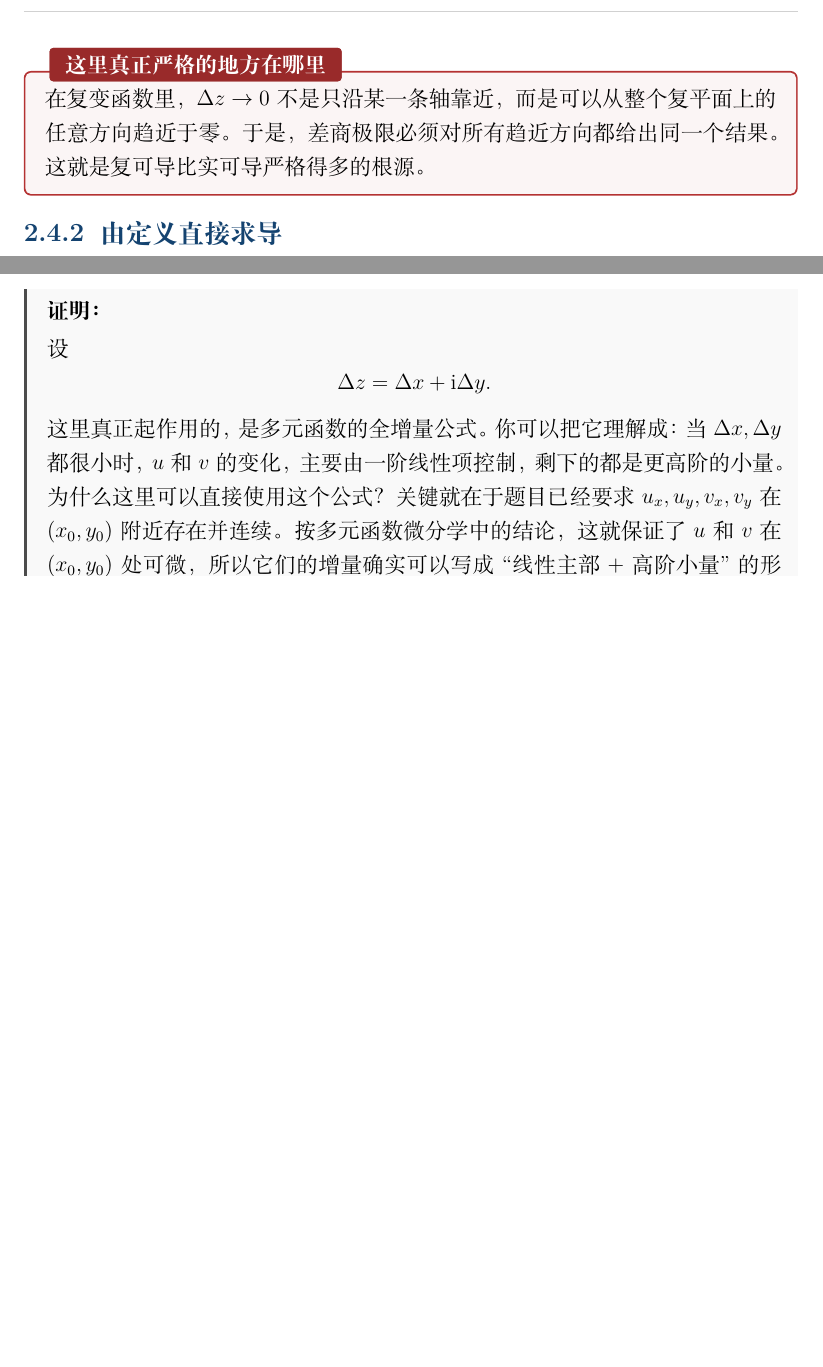
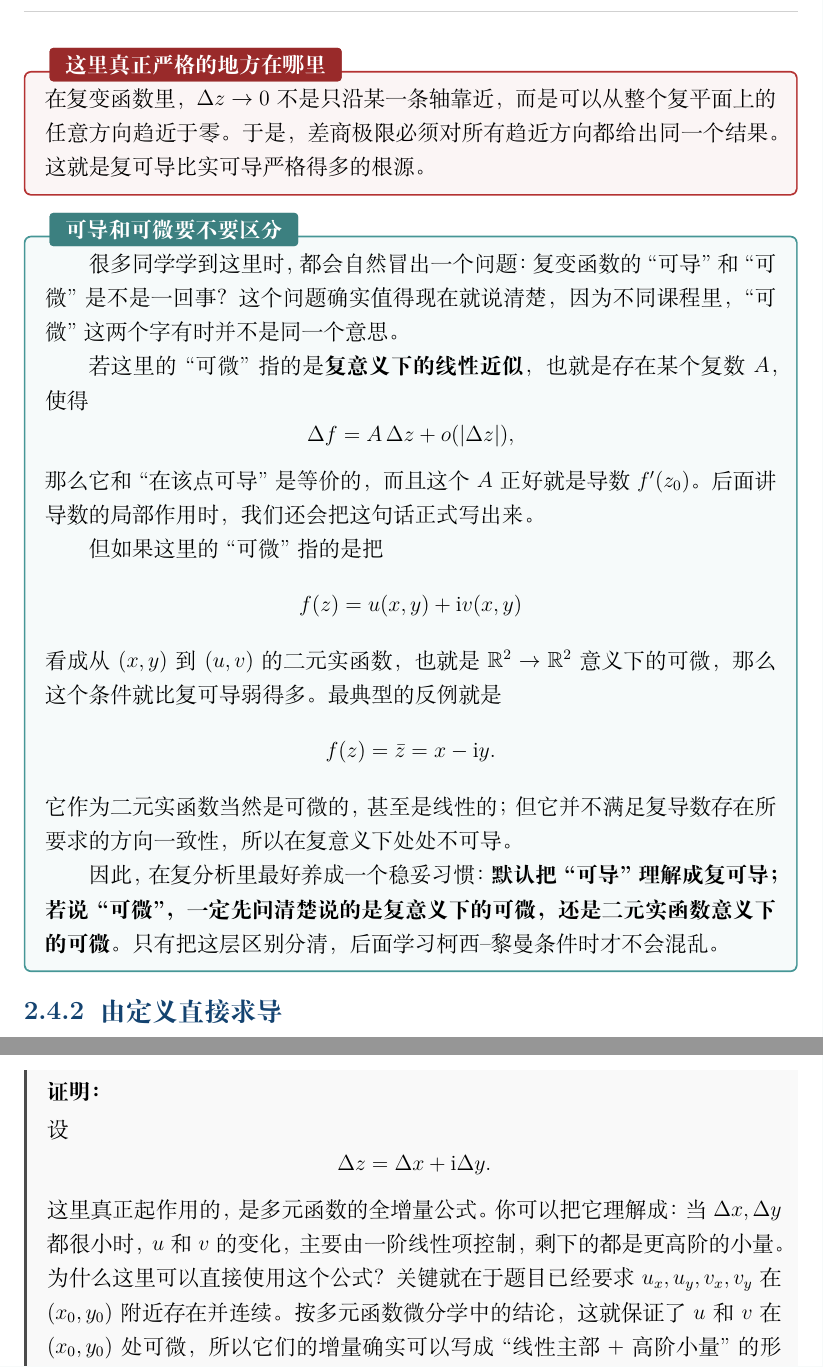
Before and after one commit to zuchengchen/math_phy, a LaTeX book (main.tex, which reads chapters/ch02.tex): two parts of pages 84 and 90 of 111 before the commit and two parts of pages 84 and 91 of 112 after it, joined at a grey line, cut so that both start at the same text, the shorter picture padded with empty space. Compiled offline with XeLaTeX.

Commit message:
Clarify chapter 2 differentiability note

```diff
--- a/chapters/ch02.tex
+++ b/chapters/ch02.tex
@@ -809,6 +809,28 @@ z=x+\mathrm{i}y
 \begin{jinshi}[这里真正严格的地方在哪里]
 在复变函数里，$\Delta z\to 0$ 不是只沿某一条轴靠近，而是可以从整个复平面上的任意方向趋近于零。于是，差商极限必须对所有趋近方向都给出同一个结果。这就是复可导比实可导严格得多的根源。
 \end{jinshi}
+
+\begin{tishi}[可导和可微要不要区分]
+很多同学学到这里时，都会自然冒出一个问题：复变函数的``可导''和``可微''是不是一回事？这个问题确实值得现在就说清楚，因为不同课程里，``可微''这两个字有时并不是同一个意思。
+
+若这里的``可微''指的是\textbf{复意义下的线性近似}，也就是存在某个复数 $A$，使得
+\[
+    \Delta f=A\,\Delta z+o(|\Delta z|),
+\]
+那么它和``在该点可导''是等价的，而且这个 $A$ 正好就是导数 $f'(z_0)$。后面讲导数的局部作用时，我们还会把这句话正式写出来。
+
+但如果这里的``可微''指的是把
+\[
+    f(z)=u(x,y)+\mathrm{i}v(x,y)
+\]
+看成从 $(x,y)$ 到 $(u,v)$ 的二元实函数，也就是 $\mathbb{R}^2\to\mathbb{R}^2$ 意义下的可微，那么这个条件就比复可导弱得多。最典型的反例就是
+\[
+    f(z)=\bar z=x-\mathrm{i}y.
+\]
+它作为二元实函数当然是可微的，甚至是线性的；但它并不满足复导数存在所要求的方向一致性，所以在复意义下处处不可导。
+
+因此，在复分析里最好养成一个稳妥习惯：\textbf{默认把``可导''理解成复可导；若说``可微''，一定先问清楚说的是复意义下的可微，还是二元实函数意义下的可微。} 只有把这层区别分清，后面学习柯西--黎曼条件时才不会混乱。
+\end{tishi}
 
 \subsection{由定义直接求导}
 
```
